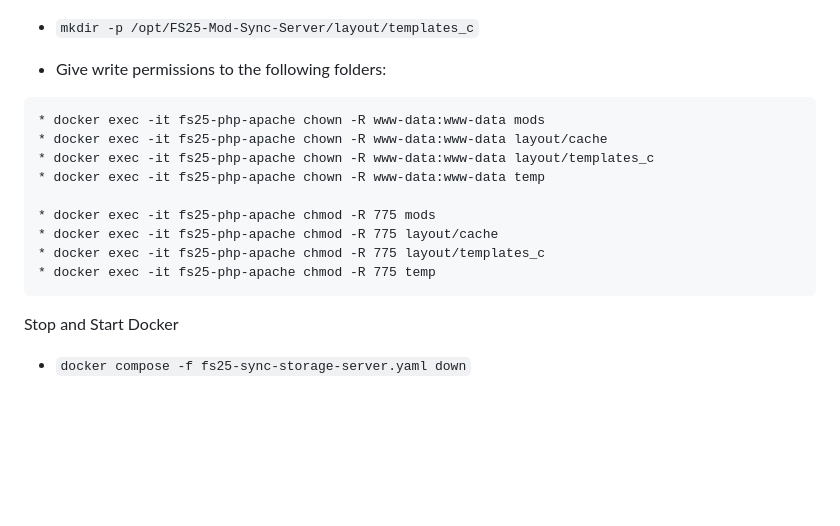
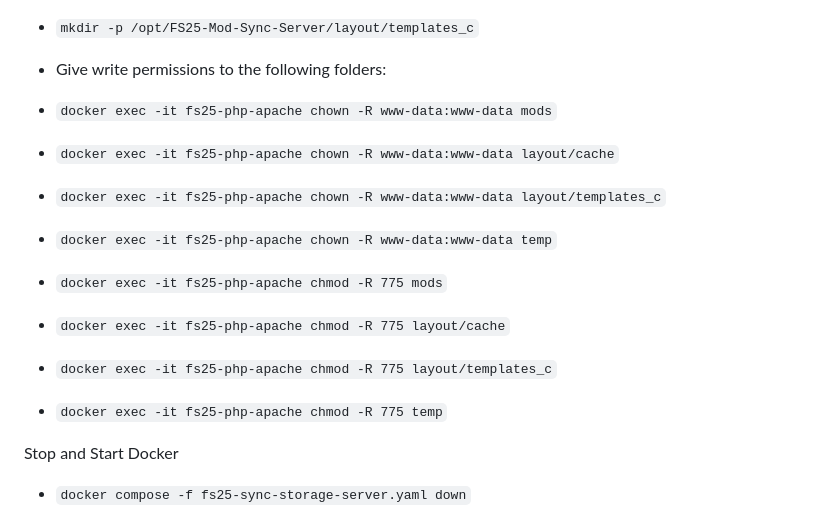
Before and after one commit to spliffz/FS25-Mod-Sync-Server, a Markdown page: readme.md, the part around the change. Rendered like a GitHub page; blank space fills up the shorter version.

Commit message:
Update readme.md formatting

````diff
--- a/readme.md
+++ b/readme.md
@@ -60,17 +60,17 @@ root@f9891079ea0b:/var/www/html# chmod -R 775 mods/
  * `mkdir -p /opt/FS25-Mod-Sync-Server/layout/templates_c`
 
  *  Give write permissions to the following folders:
-```
-* docker exec -it fs25-php-apache chown -R www-data:www-data mods
-* docker exec -it fs25-php-apache chown -R www-data:www-data layout/cache
-* docker exec -it fs25-php-apache chown -R www-data:www-data layout/templates_c
-* docker exec -it fs25-php-apache chown -R www-data:www-data temp
 
-* docker exec -it fs25-php-apache chmod -R 775 mods
-* docker exec -it fs25-php-apache chmod -R 775 layout/cache
-* docker exec -it fs25-php-apache chmod -R 775 layout/templates_c
-* docker exec -it fs25-php-apache chmod -R 775 temp
-```
+* `docker exec -it fs25-php-apache chown -R www-data:www-data mods`
+* `docker exec -it fs25-php-apache chown -R www-data:www-data layout/cache`
+* `docker exec -it fs25-php-apache chown -R www-data:www-data layout/templates_c`
+* `docker exec -it fs25-php-apache chown -R www-data:www-data temp`
+
+* `docker exec -it fs25-php-apache chmod -R 775 mods`
+* `docker exec -it fs25-php-apache chmod -R 775 layout/cache`
+* `docker exec -it fs25-php-apache chmod -R 775 layout/templates_c`
+* `docker exec -it fs25-php-apache chmod -R 775 temp`
+
 Stop and Start Docker
 * `docker compose -f fs25-sync-storage-server.yaml down`
 * `docker compose -f fs25-sync-storage-server.yaml up -d`
````
